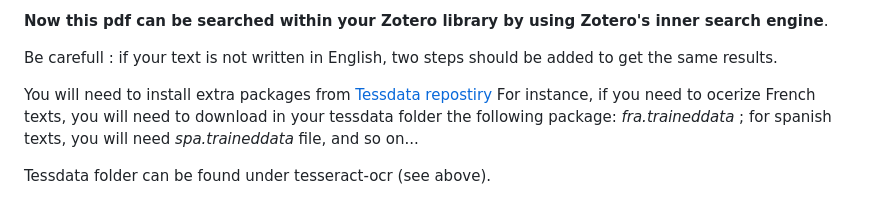
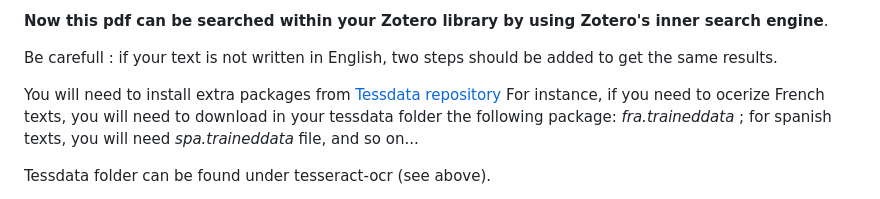
Before and after one commit to damienbelveze/learning_more_zotero, a Markdown page: advanced_zotero/advanced_zotero.md, the part around the change printed below. GitHub-like rendering.

```diff
--- a/advanced_zotero/advanced_zotero.md
+++ b/advanced_zotero/advanced_zotero.md
@@ -273,7 +273,7 @@ other files may have been added such as html files filled with the text containe
 
 Be carefull : if your text is not written in English, two steps should be added to get the same results.
 
-You will need to install extra packages from [Tessdata repostiry](https://github.com/tesseract-ocr/tessdata)
+You will need to install extra packages from [Tessdata repository](https://github.com/tesseract-ocr/tessdata)
 For instance, if you need to ocerize French texts, you will need to download in your tessdata folder the following package: *fra.traineddata* ; for spanish texts, you will need *spa.traineddata* file, and so on...
 
 Tessdata folder can be found under tesseract-ocr (see above).
```
Also changed, not shown: other parts of advanced_zotero/advanced_zotero.md (+2 -2 lines).
